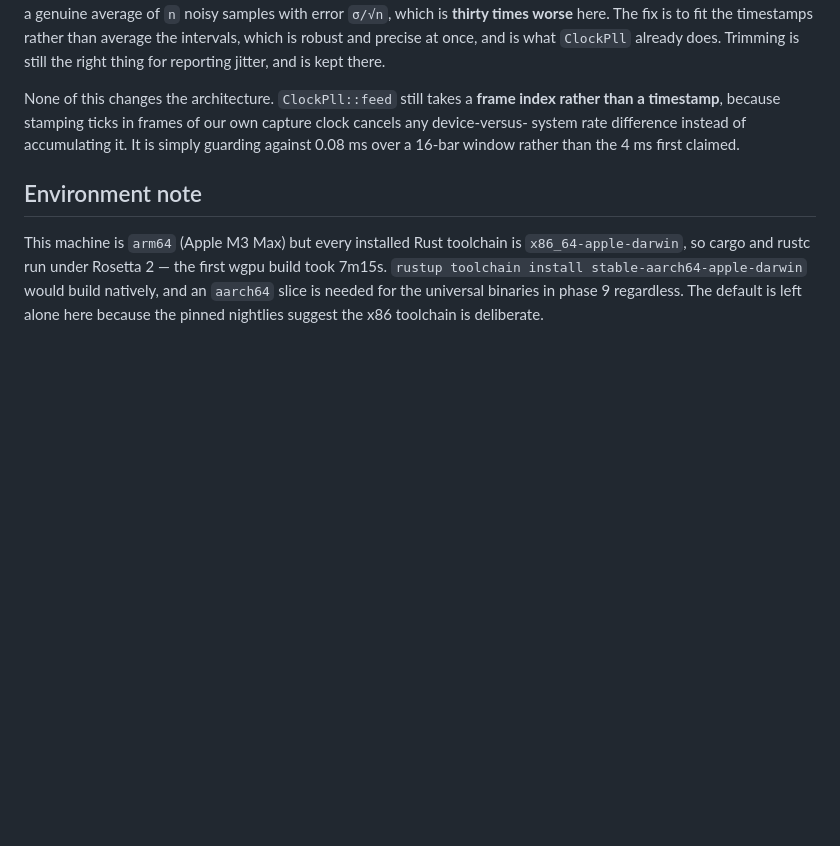
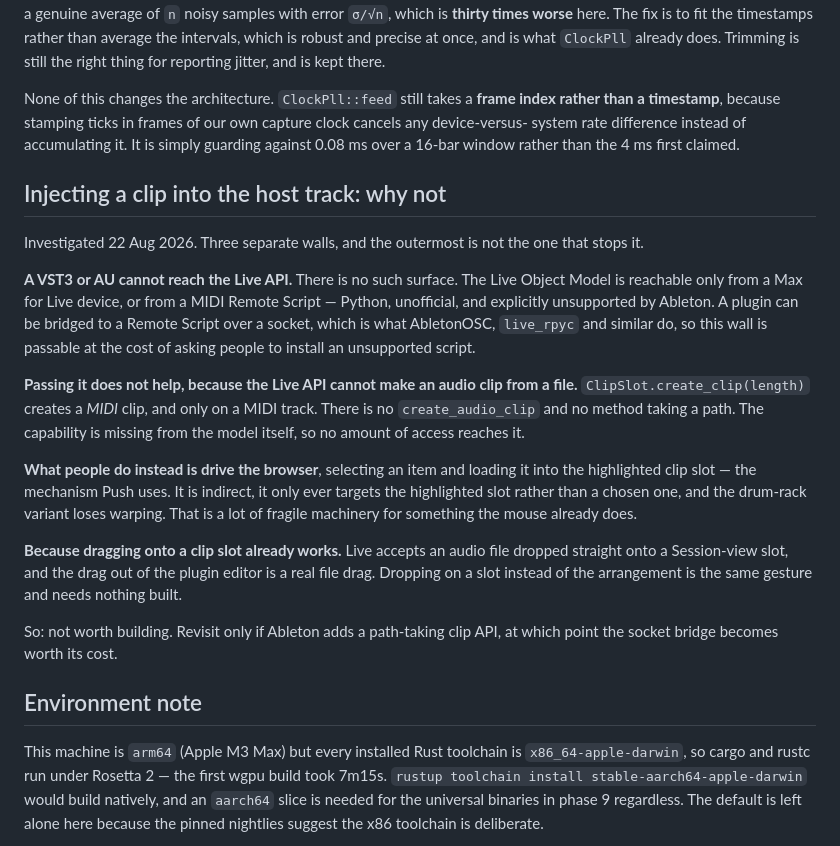
Before and after one commit to TonyGermaneri/waveroll, a Markdown page: README.md, the part around the change. Drawn GitHub-style; blank space fills up the shorter version.

Commit message:
Record why clip-slot injection is not worth building
A VST3 or AU cannot reach the Live API at all, and bridging to a Remote
Script over a socket -- which AbletonOSC and live_rpyc do -- gets past that
wall and straight into the real one: the Live Object Model has no way to make
an audio clip from a file. create_clip makes a MIDI clip on a MIDI track and
there is no path-taking equivalent. The capability is missing from the model,
so access does not reach it.

Which leaves driving the browser to load into the highlighted slot, the way
Push does: indirect, only ever the highlighted slot, and losing warping in the
drum-rack variant. That is a lot of fragile machinery for something the mouse
already does, because Live accepts a file dropped straight onto a Session clip
slot and the plugin's drag is a real file drag.

Co-Authored-By: Claude Opus 5 (1M context) <noreply@anthropic.com>
Claude-Session: https://claude.ai/code/session_01JhzkHJAdoN2UHNWk6BKxvA

```diff
--- a/README.md
+++ b/README.md
@@ -212,6 +212,33 @@ timestamp**, because stamping ticks in frames of our own capture clock cancels a
 system rate difference instead of accumulating it. It is simply guarding against 0.08 ms over a
 16-bar window rather than the 4 ms first claimed.
 
+## Injecting a clip into the host track: why not
+
+Investigated 22 Aug 2026. Three separate walls, and the outermost is not the one that stops it.
+
+**A VST3 or AU cannot reach the Live API.** There is no such surface. The Live Object Model is
+reachable only from a Max for Live device, or from a MIDI Remote Script — Python, unofficial, and
+explicitly unsupported by Ableton. A plugin can be bridged to a Remote Script over a socket, which
+is what AbletonOSC, `live_rpyc` and similar do, so this wall is passable at the cost of asking
+people to install an unsupported script.
+
+**Passing it does not help, because the Live API cannot make an audio clip from a file.**
+`ClipSlot.create_clip(length)` creates a *MIDI* clip, and only on a MIDI track. There is no
+`create_audio_clip` and no method taking a path. The capability is missing from the model itself,
+so no amount of access reaches it.
+
+**What people do instead is drive the browser**, selecting an item and loading it into the
+highlighted clip slot — the mechanism Push uses. It is indirect, it only ever targets the
+highlighted slot rather than a chosen one, and the drum-rack variant loses warping. That is a lot
+of fragile machinery for something the mouse already does.
+
+**Because dragging onto a clip slot already works.** Live accepts an audio file dropped straight
+onto a Session-view slot, and the drag out of the plugin editor is a real file drag. Dropping on a
+slot instead of the arrangement is the same gesture and needs nothing built.
+
+So: not worth building. Revisit only if Ableton adds a path-taking clip API, at which point the
+socket bridge becomes worth its cost.
+
 ## Environment note
 
 This machine is `arm64` (Apple M3 Max) but every installed Rust toolchain is
```
